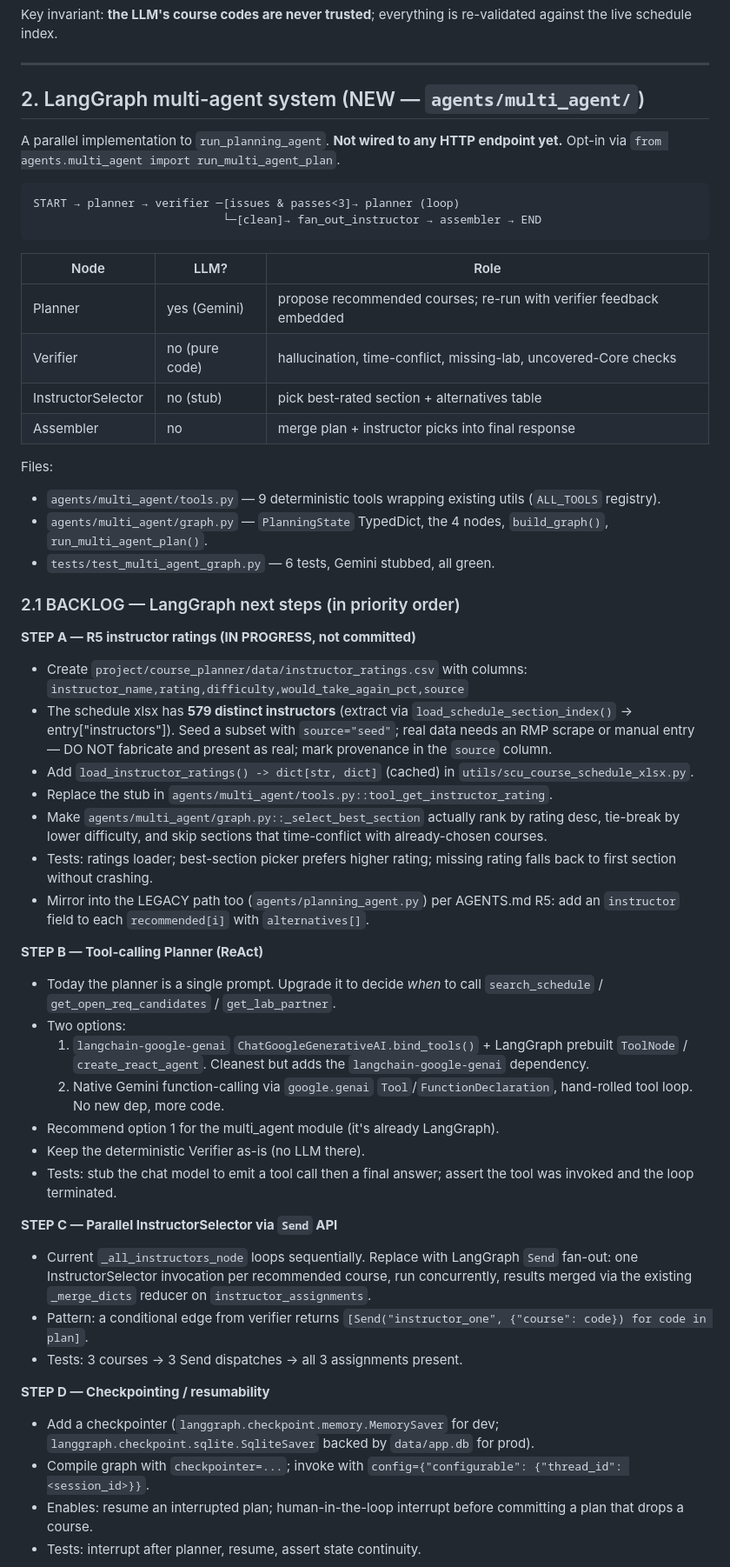
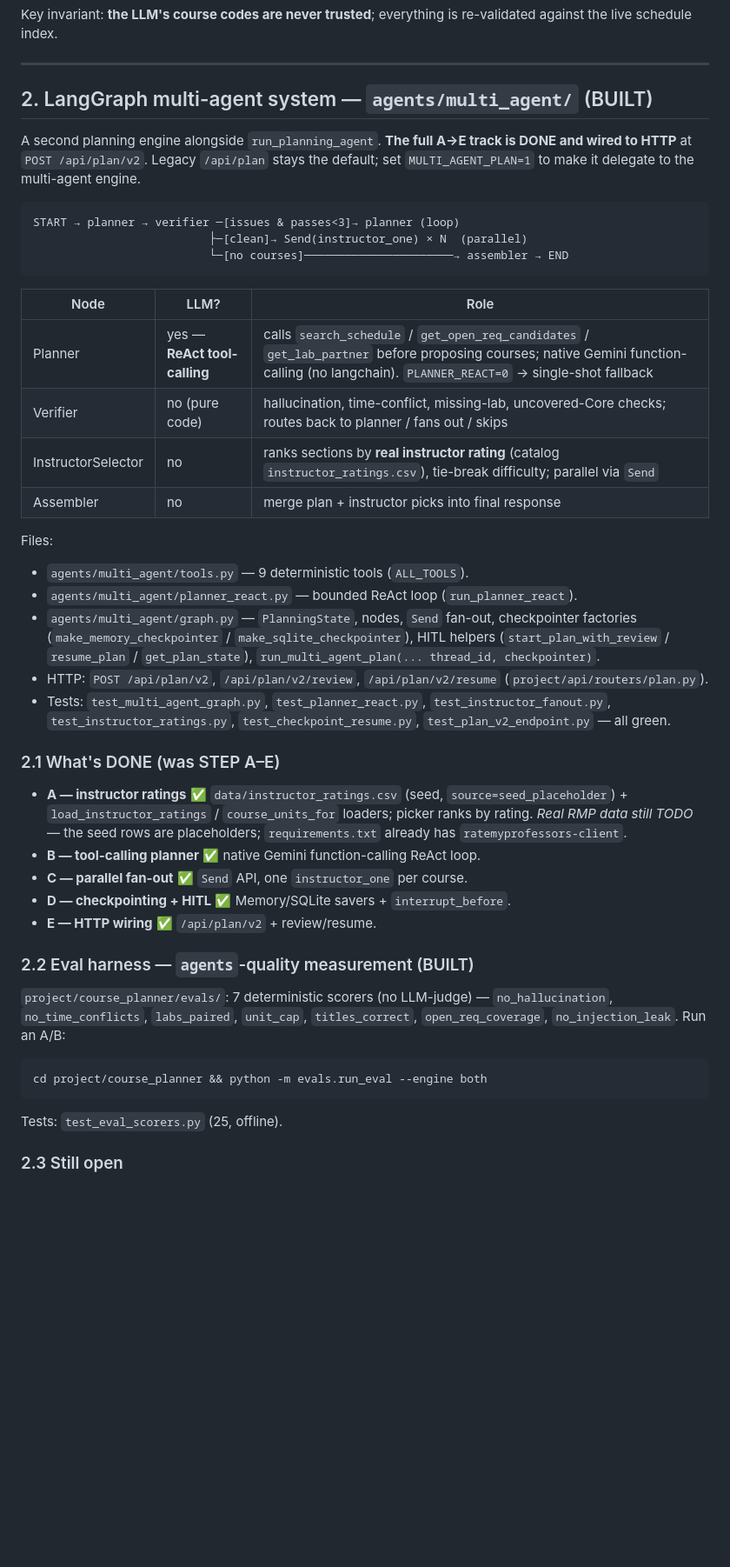
Before and after one commit to CSEN-SCU/csen-174-s26-team-project-course-planner, a Markdown page: HANDOFF.md, the part around one of its changes. Shown at 87% size. GitHub-like rendering; blank space fills up the shorter version.

Commit message:
Refresh HANDOFF.md so a cold LLM start is accurate
HANDOFF was badly stale: it described the entire LangGraph A→E track as
unbuilt backlog ("not wired to HTTP", "STEP A in progress", InstructorSelector
"stub") when all of it shipped and is live at /api/plan/v2.

Updated:
- §2: LangGraph is BUILT + wired; node table reflects ReAct planner +
  real-ratings instructor selector + Send fan-out; file list points at
  planner_react.py, checkpointer/HITL helpers, and the v2 endpoints + tests.
- §2.1: STEP A–E reframed as DONE (with "real RMP data still TODO" noted).
- §2.2: eval harness documented.
- §2.3: genuinely-open items (R6 popover, real ratings, frontend on /v2).
- §3: rule statuses corrected (R5 done w/ seed data; R7 added) + a
  "recent fixes not to regress" subsection (units override, manual add,
  New Plan feedback, lab grouping).
- §6 file map: add courses.py, AddCoursePicker.tsx, evals/,
  instructor_ratings.csv; note workday.py removed and that App.tsx auth
  was lifted out to props.

Co-Authored-By: Claude Sonnet 4.6 <noreply@anthropic.com>

````diff
--- a/HANDOFF.md
+++ b/HANDOFF.md
@@ -86,79 +86,59 @@ re-validated against the live schedule index.
 
 ---
 
-## 2. LangGraph multi-agent system (NEW — `agents/multi_agent/`)
+## 2. LangGraph multi-agent system — `agents/multi_agent/` (BUILT)
 
-A parallel implementation to `run_planning_agent`. **Not wired to any HTTP
-endpoint yet.** Opt-in via `from agents.multi_agent import run_multi_agent_plan`.
+A second planning engine alongside `run_planning_agent`. **The full A→E
+track is DONE and wired to HTTP** at `POST /api/plan/v2`. Legacy
+`/api/plan` stays the default; set `MULTI_AGENT_PLAN=1` to make it
+delegate to the multi-agent engine.
 
 ```
 START → planner → verifier ─[issues & passes<3]→ planner (loop)
-                            └─[clean]→ fan_out_instructor → assembler → END
+                          ├─[clean]→ Send(instructor_one) × N  (parallel)
+                          └─[no courses]──────────────────────→ assembler → END
 ```
 
 | Node | LLM? | Role |
 |------|------|------|
-| Planner | yes (Gemini) | propose recommended courses; re-run with verifier feedback embedded |
-| Verifier | no (pure code) | hallucination, time-conflict, missing-lab, uncovered-Core checks |
-| InstructorSelector | no (stub) | pick best-rated section + alternatives table |
+| Planner | yes — **ReAct tool-calling** | calls `search_schedule` / `get_open_req_candidates` / `get_lab_partner` before proposing courses; native Gemini function-calling (no langchain). `PLANNER_REACT=0` → single-shot fallback |
+| Verifier | no (pure code) | hallucination, time-conflict, missing-lab, uncovered-Core checks; routes back to planner / fans out / skips |
+| InstructorSelector | no | ranks sections by **real instructor rating** (catalog `instructor_ratings.csv`), tie-break difficulty; parallel via `Send` |
 | Assembler | no | merge plan + instructor picks into final response |
 
 Files:
-- `agents/multi_agent/tools.py` — 9 deterministic tools wrapping existing
-  utils (`ALL_TOOLS` registry).
-- `agents/multi_agent/graph.py` — `PlanningState` TypedDict, the 4 nodes,
-  `build_graph()`, `run_multi_agent_plan()`.
-- `tests/test_multi_agent_graph.py` — 6 tests, Gemini stubbed, all green.
+- `agents/multi_agent/tools.py` — 9 deterministic tools (`ALL_TOOLS`).
+- `agents/multi_agent/planner_react.py` — bounded ReAct loop (`run_planner_react`).
+- `agents/multi_agent/graph.py` — `PlanningState`, nodes, `Send` fan-out,
+  checkpointer factories (`make_memory_checkpointer` / `make_sqlite_checkpointer`),
+  HITL helpers (`start_plan_with_review` / `resume_plan` / `get_plan_state`),
+  `run_multi_agent_plan(... thread_id, checkpointer)`.
+- HTTP: `POST /api/plan/v2`, `/api/plan/v2/review`, `/api/plan/v2/resume`
+  (`project/api/routers/plan.py`).
+- Tests: `test_multi_agent_graph.py`, `test_planner_react.py`,
+  `test_instructor_fanout.py`, `test_instructor_ratings.py`,
+  `test_checkpoint_resume.py`, `test_plan_v2_endpoint.py` — all green.
 
-### 2.1 BACKLOG — LangGraph next steps (in priority order)
+### 2.1 What's DONE (was STEP A–E)
 
-**STEP A — R5 instructor ratings (IN PROGRESS, not committed)**
-- Create `project/course_planner/data/instructor_ratings.csv` with columns:
-  `instructor_name,rating,difficulty,would_take_again_pct,source`
-- The schedule xlsx has **579 distinct instructors** (extract via
-  `load_schedule_section_index()` → entry["instructors"]). Seed a subset with
-  `source="seed"`; real data needs an RMP scrape or manual entry — DO NOT
-  fabricate and present as real; mark provenance in the `source` column.
-- Add `load_instructor_ratings() -> dict[str, dict]` (cached) in
-  `utils/scu_course_schedule_xlsx.py`.
-- Replace the stub in `agents/multi_agent/tools.py::tool_get_instructor_rating`.
-- Make `agents/multi_agent/graph.py::_select_best_section` actually rank by
-  rating desc, tie-break by lower difficulty, and skip sections that
-  time-conflict with already-chosen courses.
-- Tests: ratings loader; best-section picker prefers higher rating; missing
-  rating falls back to first section without crashing.
-- Mirror into the LEGACY path too (`agents/planning_agent.py`) per AGENTS.md
-  R5: add an `instructor` field to each `recommended[i]` with `alternatives[]`.
+- **A — instructor ratings** ✅ `data/instructor_ratings.csv` (seed,
+  `source=seed_placeholder`) + `load_instructor_ratings` / `course_units_for`
+  loaders; picker ranks by rating. *Real RMP data still TODO* — the seed
+  rows are placeholders; `requirements.txt` already has `ratemyprofessors-client`.
+- **B — tool-calling planner** ✅ native Gemini function-calling ReAct loop.
+- **C — parallel fan-out** ✅ `Send` API, one `instructor_one` per course.
+- **D — checkpointing + HITL** ✅ Memory/SQLite savers + `interrupt_before`.
+- **E — HTTP wiring** ✅ `/api/plan/v2` + review/resume.
 
-**STEP B — Tool-calling Planner (ReAct)**
-- Today the planner is a single prompt. Upgrade it to decide *when* to call
-  `search_schedule` / `get_open_req_candidates` / `get_lab_partner`.
-- Two options:
-  1. `langchain-google-genai` `ChatGoogleGenerativeAI.bind_tools()` +
-     LangGraph prebuilt `ToolNode` / `create_react_agent`. Cleanest but adds
-     the `langchain-google-genai` dependency.
-  2. Native Gemini function-calling via `google.genai` `Tool`/`FunctionDeclaration`,
-     hand-rolled tool loop. No new dep, more code.
-- Recommend option 1 for the multi_agent module (it's already LangGraph).
-- Keep the deterministic Verifier as-is (no LLM there).
-- Tests: stub the chat model to emit a tool call then a final answer; assert
-  the tool was invoked and the loop terminated.
+### 2.2 Eval harness — `agents`-quality measurement (BUILT)
 
-**STEP C — Parallel InstructorSelector via `Send` API**
-- Current `_all_instructors_node` loops sequentially. Replace with LangGraph
-  `Send` fan-out: one InstructorSelector invocation per recommended course,
-  run concurrently, results merged via the existing `_merge_dicts` reducer on
-  `instructor_assignments`.
-- Pattern: a conditional edge from verifier returns
-  `[Send("instructor_one", {"course": code}) for code in plan]`.
-- Tests: 3 courses → 3 Send dispatches → all 3 assignments present.
+`project/course_planner/evals/`: 7 deterministic scorers (no LLM-judge) —
+`no_hallucination`, `no_time_conflicts`, `labs_paired`, `unit_cap`,
+`titles_correct`, `open_req_coverage`, `no_injection_leak`. Run an A/B:
+```bash
+cd project/course_planner && python -m evals.run_eval --engine both
+```
+Tests: `test_eval_scorers.py` (25, offline).
 
-**STEP D — Checkpointing / resumability**
-- Add a checkpointer (`langgraph.checkpoint.memory.MemorySaver` for dev;
-  `langgraph.checkpoint.sqlite.SqliteSaver` backed by `data/app.db` for prod).
-- Compile graph with `checkpointer=...`; invoke with
-  `config={"configurable": {"thread_id": <session_id>}}`.
-- Enables: resume an interrupted plan; human-in-the-loop interrupt before
-  committing a plan that drops a course.
-- Tests: interrupt after planner, resume, assert state continuity.
+### 2.3 Still open
 
````
Also changed, not shown: other parts of HANDOFF.md (+30 -15 lines).
